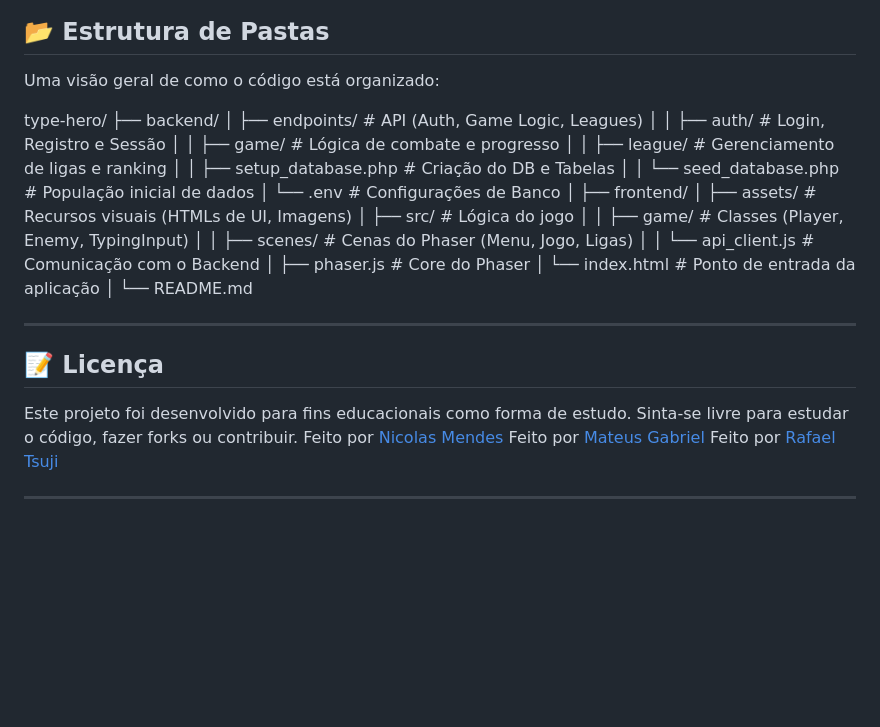
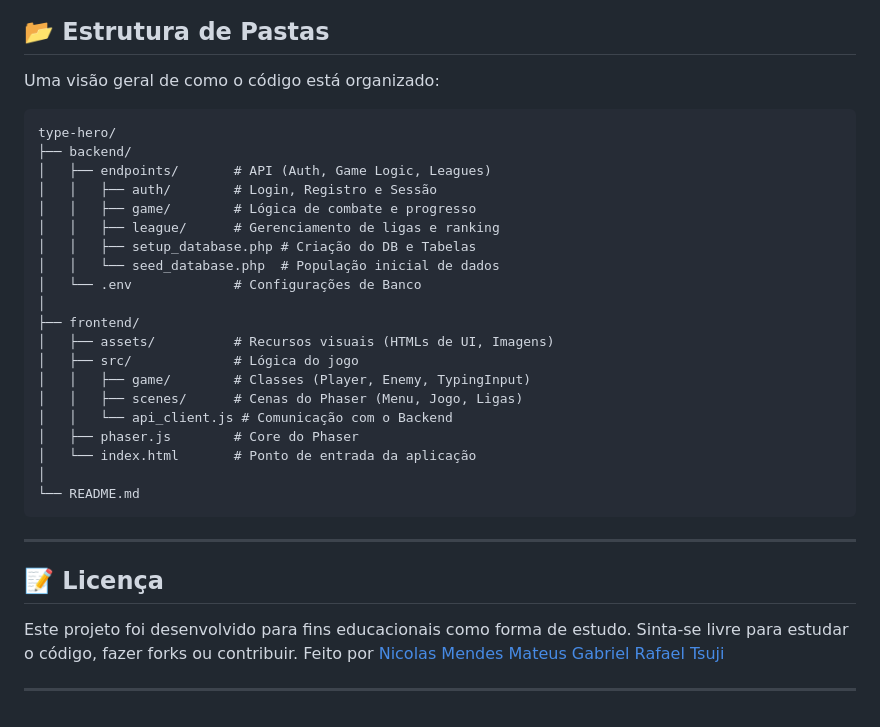
Before and after one commit to nicolas-mendes/type-hero, a Markdown page: README.md, the part around the change. GitHub-like rendering; blank space fills up the shorter version.

Commit message:
modificações do README.md

````diff
--- a/README.md
+++ b/README.md
@@ -104,6 +104,7 @@ Com o ambiente configurado, basta acessar o frontend:
 
 Uma visão geral de como o código está organizado:
 
+```
 type-hero/
 ├── backend/
 │   ├── endpoints/       # API (Auth, Game Logic, Leagues)
@@ -124,14 +125,16 @@ type-hero/
 │   └── index.html       # Ponto de entrada da aplicação
 │
 └── README.md
+```
 
 ---
 
 ## 📝 Licença
 
 Este projeto foi desenvolvido para fins educacionais como forma de estudo. Sinta-se livre para estudar o código, fazer forks ou contribuir.
-Feito por [Nicolas Mendes](https://github.com/nicolas-mendes)
-Feito por [Mateus Gabriel](https://github.com/Mateusgpk)
-Feito por [Rafael Tsuji](https://github.com/rafaeltsujiuchida)
+Feito por
+    [Nicolas Mendes](https://github.com/nicolas-mendes)
+    [Mateus Gabriel](https://github.com/Mateusgpk)
+    [Rafael Tsuji](https://github.com/rafaeltsujiuchida)
 
 ---
````
